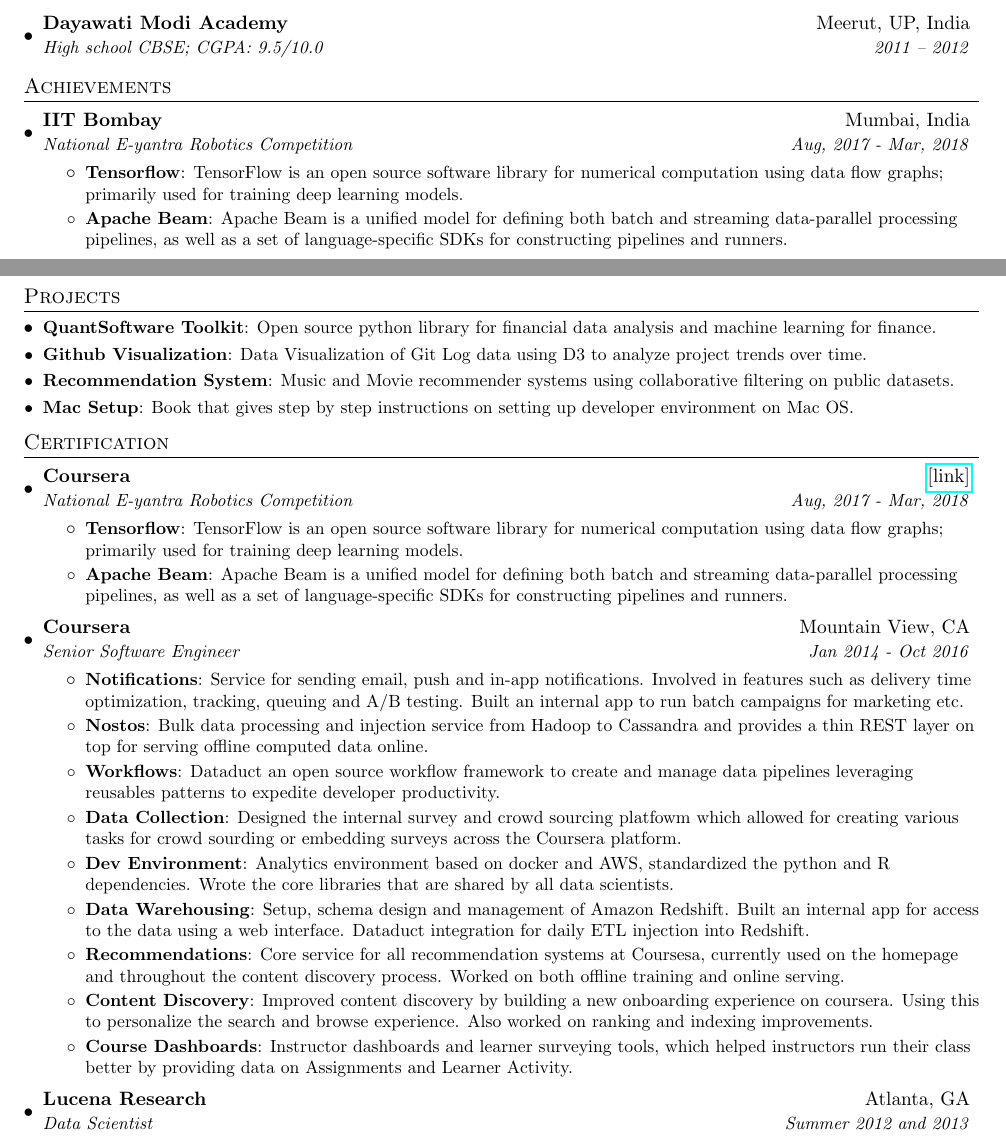
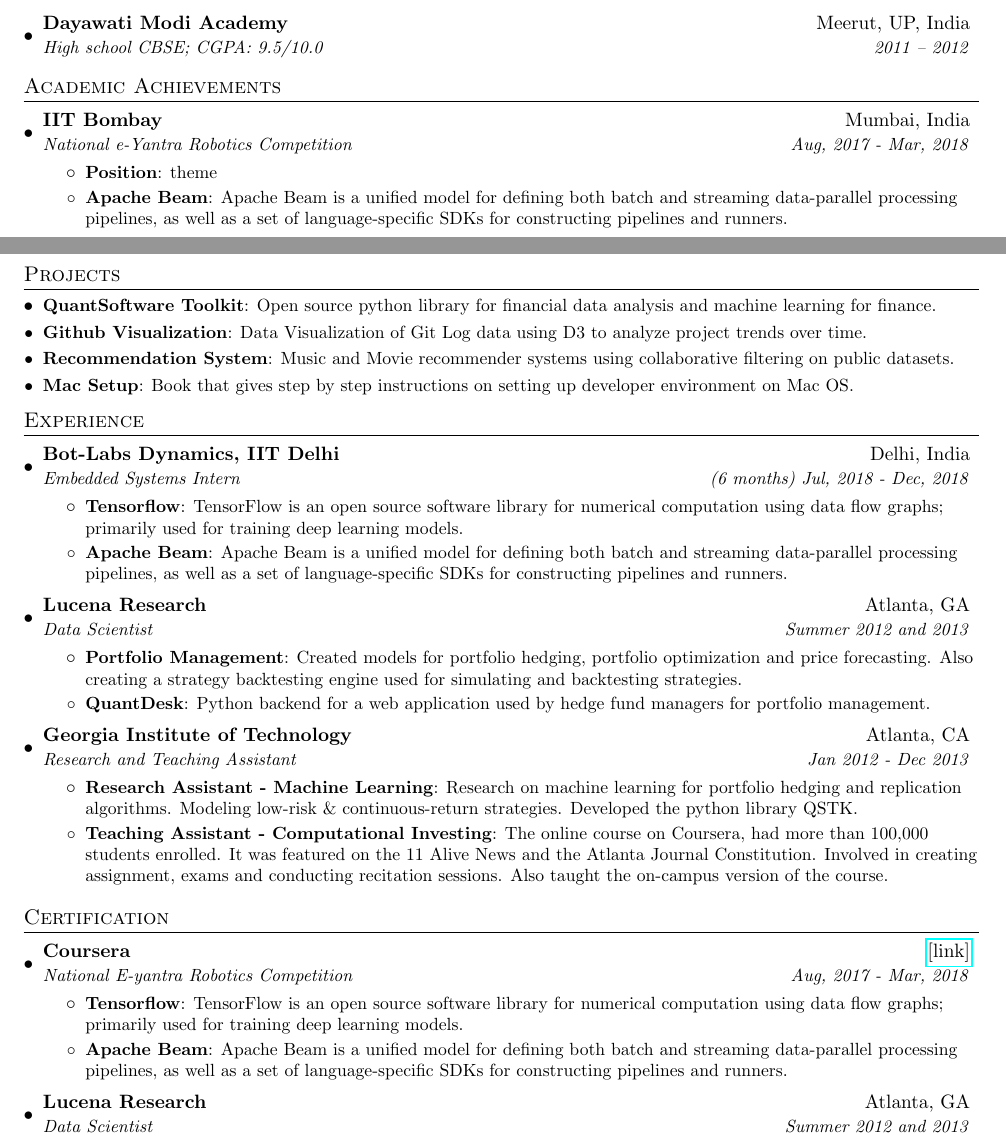
Before and after one commit to prankurverma/latex-Resume, a LaTeX CV (resume.tex): two parts of pages 1 and 2 of 2, joined at a grey line, cut so that both start at the same text. Compiled offline with pdfLaTeX.

Commit message:
added details in achievements

```diff
--- a/resume.tex
+++ b/resume.tex
@@ -90,15 +90,15 @@
 
 
 %-----------ACHIEVEMENTS-----------------
-\section{Achievements}
+\section{Academic Achievements}
   \resumeSubHeadingListStart
 
     \resumeSubheading
       {IIT Bombay}{Mumbai, India}
-      {National E-yantra Robotics Competition}{Aug, 2017 - Mar, 2018}
+      {National e-Yantra Robotics Competition}{Aug, 2017 - Mar, 2018}
       \resumeItemListStart
-        \resumeItem{Tensorflow}
-          {TensorFlow is an open source software library for numerical computation using data flow graphs; primarily used for training deep learning models.}
+        \resumeItem{Position}
+          {theme}
         \resumeItem{Apache Beam}
           {Apache Beam is a unified model for defining both batch and streaming data-parallel processing pipelines, as well as a set of language-specific SDKs for constructing pipelines and runners.}
       \resumeItemListEnd
@@ -162,6 +162,43 @@
     \resumeSubItem{Mac Setup}
       {Book that gives step by step instructions on setting up developer environment on Mac OS.}
   \resumeSubHeadingListEnd
+
+%-----------EXPERIENCE-----------------
+\section{Experience}
+  \resumeSubHeadingListStart
+
+    \resumeSubheading
+      {Bot-Labs Dynamics, IIT Delhi}{Delhi, India}
+      {Embedded Systems Intern}{(6 months) Jul, 2018 - Dec, 2018}
+      \resumeItemListStart
+        \resumeItem{Tensorflow}
+          {TensorFlow is an open source software library for numerical computation using data flow graphs; primarily used for training deep learning models.}
+        \resumeItem{Apache Beam}
+          {Apache Beam is a unified model for defining both batch and streaming data-parallel processing pipelines, as well as a set of language-specific SDKs for constructing pipelines and runners.}
+      \resumeItemListEnd
+
+    \resumeSubheading
+      {Lucena Research}{Atlanta, GA}
+      {Data Scientist}{Summer 2012 and 2013}
+      \resumeItemListStart
+        \resumeItem{Portfolio Management}
+          {Created models for portfolio hedging,  portfolio optimization and price forecasting. Also creating a strategy backtesting engine used for simulating and backtesting strategies.}
+        \resumeItem{QuantDesk}
+          {Python backend for a web application used by hedge fund managers for portfolio management.}
+      \resumeItemListEnd
+
+    \resumeSubheading
+      {Georgia Institute of Technology}{Atlanta, CA}
+      {Research and Teaching Assistant}{Jan 2012 - Dec 2013}
+      \resumeItemListStart
+        \resumeItem{Research Assistant - Machine Learning}
+          {Research on machine learning for portfolio hedging and replication algorithms. Modeling low-risk \& continuous-return strategies. Developed the python library QSTK.}
+        \resumeItem{Teaching Assistant - Computational Investing}
+          {The online course on Coursera, had more than 100,000 students enrolled. It was featured on the 11 Alive News and the Atlanta Journal Constitution. Involved in creating assignment, exams and conducting recitation sessions. Also taught the on-campus version of the course.}
+      \resumeItemListEnd
+
+  \resumeSubHeadingListEnd
+
 %-----------CERTIFICATION-----------------
 \section{Certification}
   \resumeSubHeadingListStart
@@ -174,30 +211,6 @@
           {TensorFlow is an open source software library for numerical computation using data flow graphs; primarily used for training deep learning models.}
         \resumeItem{Apache Beam}
           {Apache Beam is a unified model for defining both batch and streaming data-parallel processing pipelines, as well as a set of language-specific SDKs for constructing pipelines and runners.}
-      \resumeItemListEnd
-
-    \resumeSubheading
-      {Coursera}{Mountain View, CA}
-      {Senior Software Engineer}{Jan 2014 - Oct 2016}
-      \resumeItemListStart
-        \resumeItem{Notifications}
-          {Service for sending email, push and in-app notifications. Involved in features such as delivery time optimization, tracking, queuing and A/B testing. Built an internal app to run batch campaigns for marketing etc.}
-        \resumeItem{Nostos}
-          {Bulk data processing and injection service from Hadoop to Cassandra and provides a thin REST layer on top for serving offline computed data online.}
-        \resumeItem{Workflows}
-          {Dataduct an open source workflow framework to create and manage data pipelines leveraging reusables patterns to expedite developer productivity.}
-        \resumeItem{Data Collection}
-          {Designed the internal survey and crowd sourcing platfowm which allowed for creating various tasks for crowd sourding or embedding surveys across the Coursera platform.}
-        \resumeItem{Dev Environment}
-          {Analytics environment based on docker and AWS, standardized the python and R dependencies. Wrote the core libraries that are shared by all data scientists.}
-        \resumeItem{Data Warehousing}
-          {Setup, schema design and management of Amazon Redshift. Built an internal app for access to the data using a web interface. Dataduct integration for daily ETL injection into Redshift.}
-        \resumeItem{Recommendations}
-          {Core service for all recommendation systems at Coursesa, currently used on the homepage and throughout the content discovery process. Worked on both offline training and online serving.}
-        \resumeItem{Content Discovery}
-          {Improved content discovery by building a new onboarding experience on coursera. Using this to personalize the search and browse experience. Also worked on ranking and indexing improvements.}
-        \resumeItem{Course Dashboards}
-          {Instructor dashboards and learner surveying tools, which helped instructors run their class better by providing data on Assignments and Learner Activity.}
       \resumeItemListEnd
 
     \resumeSubheading
```
